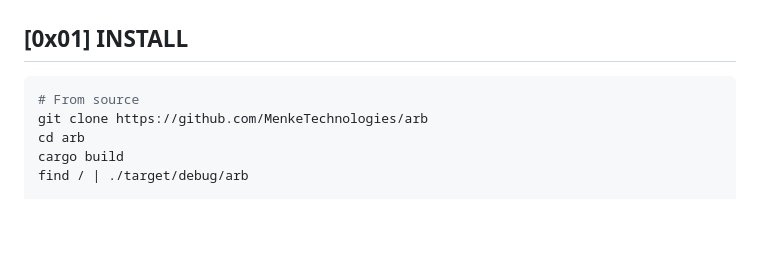
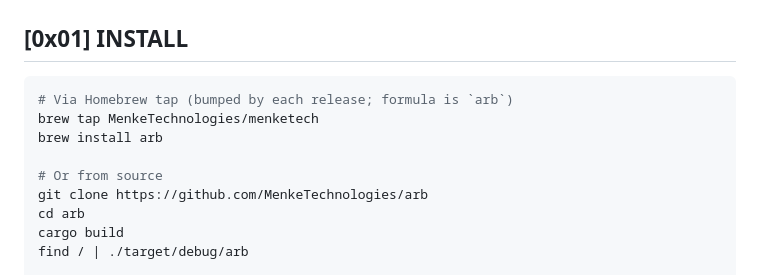
Before and after one commit to MenkeTechnologies/arb, a Markdown page: README.md, the part around the change. Rendered like a GitHub page; blank space fills up the shorter version.

Commit message:
docs: add Homebrew tap install (brew tap MenkeTechnologies/menketech && brew install arb) — now that the Release pipeline bumps the tap formula

````diff
--- a/README.md
+++ b/README.md
@@ -76,7 +76,11 @@ displays it. Highlights:
 ## [0x01] INSTALL
 
 ```sh
-# From source
+# Via Homebrew tap (bumped by each release; formula is `arb`)
+brew tap MenkeTechnologies/menketech
+brew install arb
+
+# Or from source
 git clone https://github.com/MenkeTechnologies/arb
 cd arb
 cargo build
````
